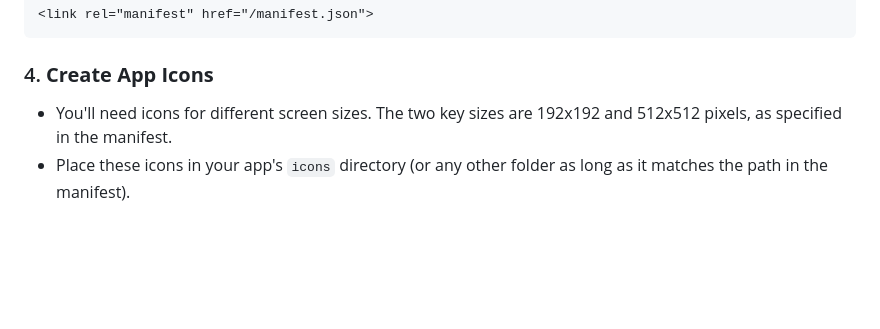
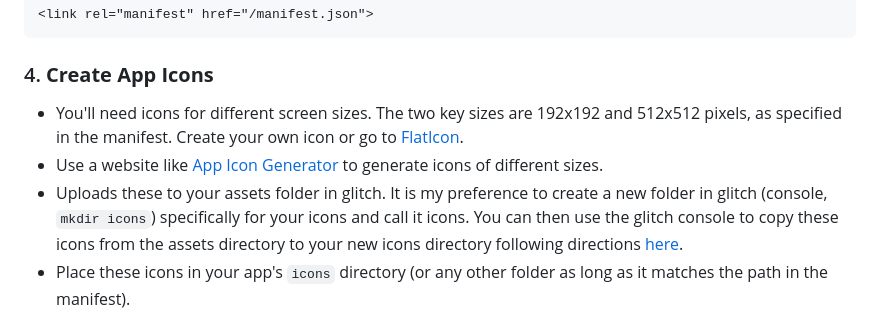
Before and after one commit to lwear/pwa2024, a Markdown page: README.md, the part around the change. GitHub-like rendering; blank space fills up the shorter version.

````diff
--- a/README.md
+++ b/README.md
@@ -50,7 +50,9 @@ To make a web app a valid Progressive Web App (PWA) and installable, you'll need
    ```
 
 ### 4. **Create App Icons**
-   - You'll need icons for different screen sizes. The two key sizes are 192x192 and 512x512 pixels, as specified in the manifest.
+   - You'll need icons for different screen sizes. The two key sizes are 192x192 and 512x512 pixels, as specified in the manifest.  Create your own icon or go to [FlatIcon](https://www.flaticon.com/).
+   - Use a website like [App Icon Generator](https://www.pwabuilder.com/imageGenerator) to generate icons of different sizes.
+   - Uploads these to your assets folder in glitch. It is my preference to create a new folder in glitch (console, `mkdir icons`) specifically for your icons and call it icons. You can then use the glitch console to copy these icons from the assets directory to your new icons directory following directions [here](https://support.glitch.com/t/assets-folder-path/4638/5).
    - Place these icons in your app's `icons` directory (or any other folder as long as it matches the path in the manifest).
 
 ### 5. **Implement a Service Worker**
````
